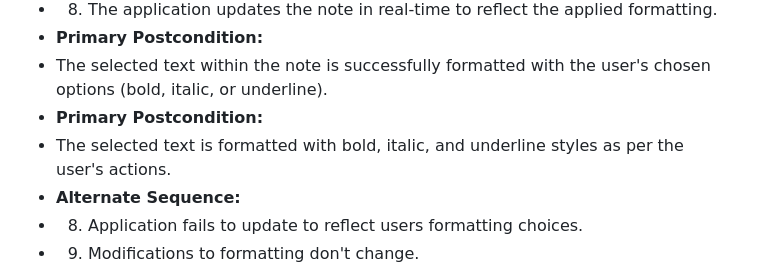
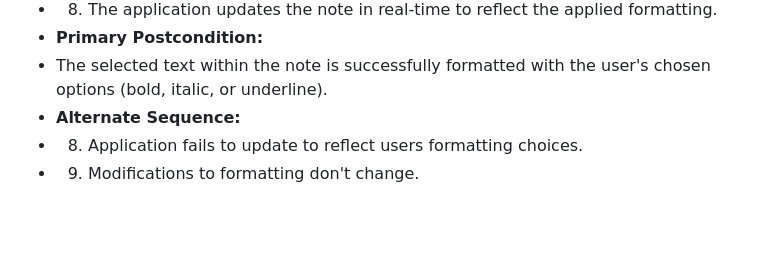
Before and after one commit to jark1234/131project, a Markdown page: requirements.md, the part around the change. GitHub-like rendering; blank space fills up the shorter version.

```diff
--- a/requirements.md
+++ b/requirements.md
@@ -112,8 +112,6 @@
 - 8. The application updates the note in real-time to reflect the applied formatting.
 - **Primary Postcondition:**
 - The selected text within the note is successfully formatted with the user's chosen options (bold, italic, or underline).
-- **Primary Postcondition:**
-- The selected text is formatted with bold, italic, and underline styles as per the user's actions.
 - **Alternate Sequence:**
 - 8. Application fails to update to reflect users formatting choices.
 - 9. Modifications to formatting don't change.
```
